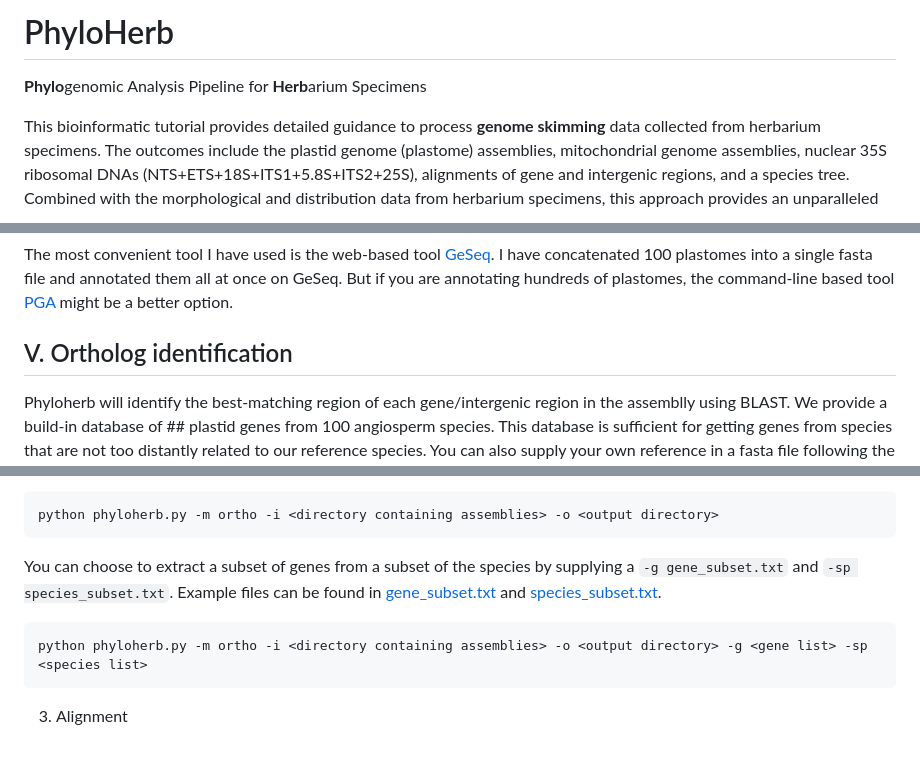
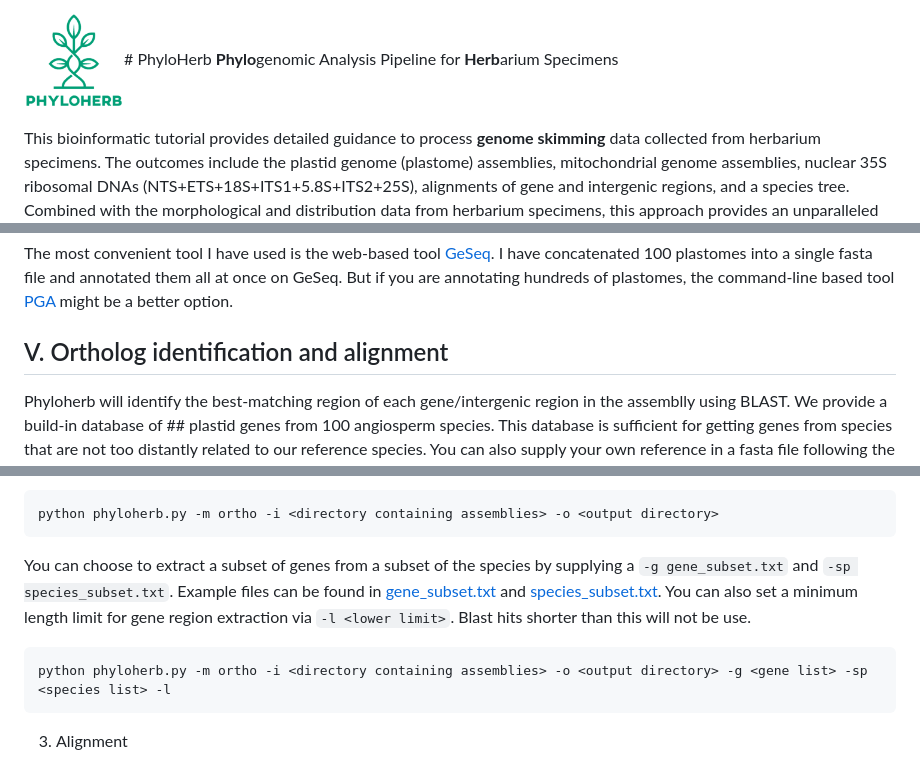
Before and after one commit to lmcai/PhyloHerb, a Markdown page: README.md, 3 parts joined by grey strips. GitHub-like rendering; pictures changed too: images/logo.png (added).

````diff
--- a/README.md
+++ b/README.md
@@ -1,4 +1,4 @@
-# PhyloHerb
+<img src="/images/logo.png" width="100" height="100"># PhyloHerb
 **Phylo**genomic Analysis Pipeline for **Herb**arium Specimens
 
 This bioinformatic tutorial provides detailed guidance to process **genome skimming** data collected from herbarium specimens. The outcomes include the plastid genome (plastome) assemblies, mitochondrial genome assemblies, nuclear 35S ribosomal DNAs (NTS+ETS+18S+ITS1+5.8S+ITS2+25S), alignments of gene and intergenic regions, and a species tree. Combined with the morphological and distribution data from herbarium specimens, this approach provides an unparalleled opportunity to study **taxonomy, biogeography, and macroevolution with nearly complete taxon sampling**.
@@ -124,7 +124,7 @@ Annotation is not necessary if you are interested in phylogeny alone, but if you
 
 The most convenient tool I have used is the web-based tool [GeSeq](https://chlorobox.mpimp-golm.mpg.de/geseq.html). I have concatenated 100 plastomes into a single fasta file and annotated them all at once on GeSeq. But if you are annotating hundreds of plastomes, the command-line based tool [PGA](https://github.com/quxiaojian/PGA) might be a better option.
 
-## V. Ortholog identification
+## V. Ortholog identification and alignment
 
 Phyloherb will identify the best-matching region of each gene/intergenic region in the assemblly using BLAST. We provide a build-in database of ## plastid genes from 100 angiosperm species. This database is sufficient for getting genes from species that are not too distantly related to our reference species. You can also supply your own reference in a fasta file following the instructions below. The list of our reference species is [here](/phyloherbLib/reference_sp.list). The list of the genes in the database is [here](/phyloherbLib/gene.list).
 
@@ -153,9 +153,9 @@ In the output directory, orthologous genes will be written to separate fasta fil
 ```
 python phyloherb.py -m ortho -i <directory containing assemblies> -o <output directory>
 ```
-You can choose to extract a subset of genes from a subset of the species by supplying a `-g gene_subset.txt` and `-sp species_subset.txt`. Example files can be found in [gene_subset.txt](/database/plastid_reference_sp.csv) and [species_subset.txt](/database/plastid_gene.list).
+You can choose to extract a subset of genes from a subset of the species by supplying a `-g gene_subset.txt` and `-sp species_subset.txt`. Example files can be found in [gene_subset.txt](/example/gene_subset.txt) and [species_subset.txt](/example/species_subset.txt). You can also set a minimum length limit for gene region extraction via `-l <lower limit>`. Blast hits shorter than this will not be use.
 ```
-python phyloherb.py -m ortho -i <directory containing assemblies> -o <output directory> -g <gene list> -sp <species list>
+python phyloherb.py -m ortho -i <directory containing assemblies> -o <output directory> -g <gene list> -sp <species list> -l
 ```
 
 3. Alignment
````
Also changed, not shown: botany2021_tutorial/README.md (+8 -31 lines), 3 other files.
